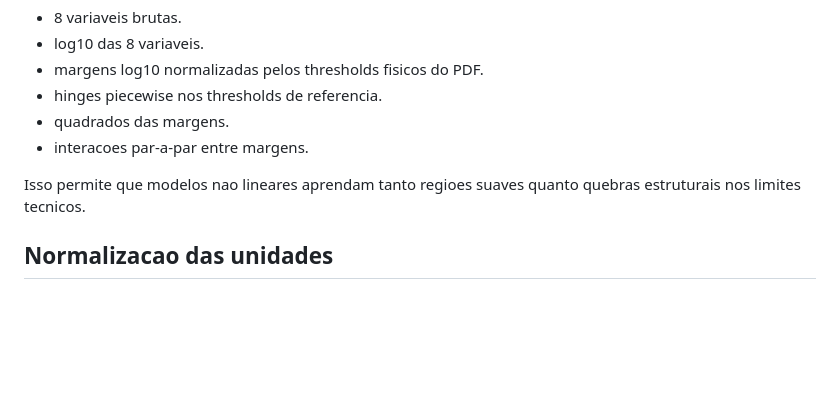
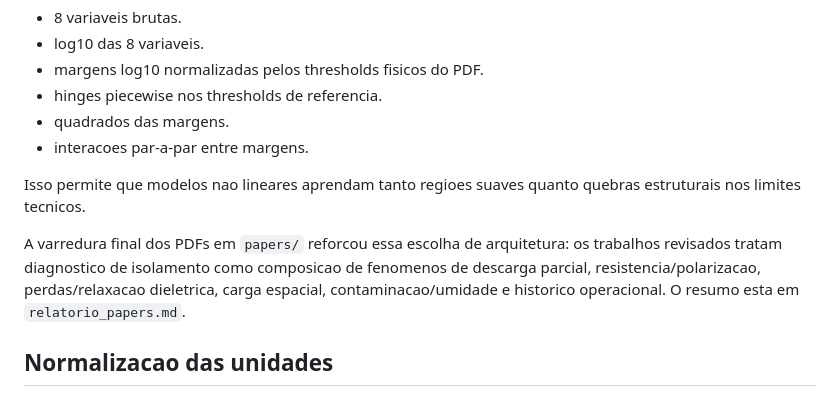
Before and after one commit to alessandro-souza-dev/EQUACAO-DAIMER, a Markdown page: relatorio_modelo_ml.md, the part around the change. Drawn GitHub-style; blank space fills up the shorter version.

```diff
--- a/relatorio_modelo_ml.md
+++ b/relatorio_modelo_ml.md
@@ -33,6 +33,8 @@ O transformador `DaimerFeatureTransformer` gera:
 - interacoes par-a-par entre margens.
 
 Isso permite que modelos nao lineares aprendam tanto regioes suaves quanto quebras estruturais nos limites tecnicos.
+
+A varredura final dos PDFs em `papers/` reforcou essa escolha de arquitetura: os trabalhos revisados tratam diagnostico de isolamento como composicao de fenomenos de descarga parcial, resistencia/polarizacao, perdas/relaxacao dieletrica, carga espacial, contaminacao/umidade e historico operacional. O resumo esta em `relatorio_papers.md`.
 
 ## Normalizacao das unidades
 
```
Also changed, not shown: relatorio_equacoes_daimer.md (+4 -0 lines), relatorio_papers.md (added, +59 -0 lines).
